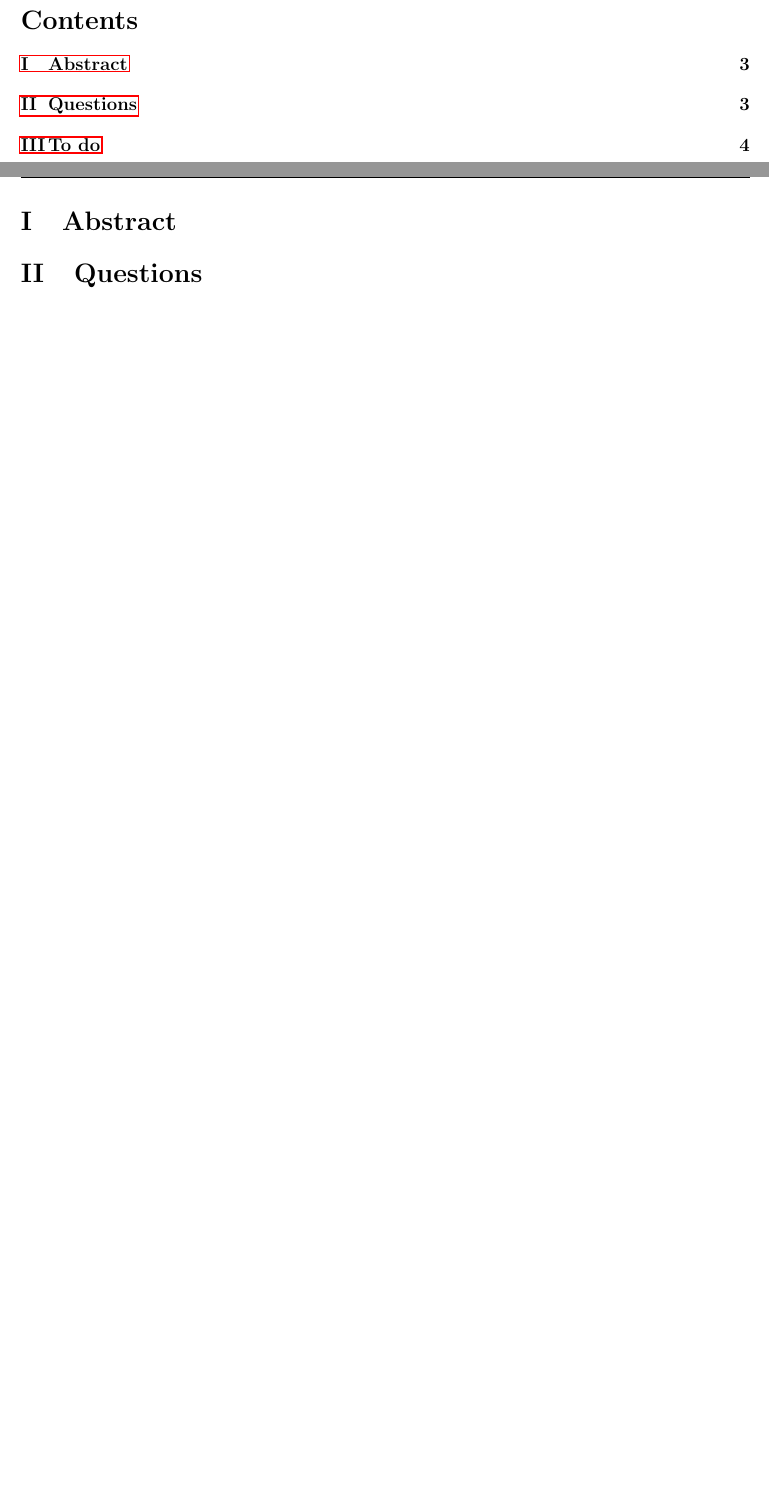
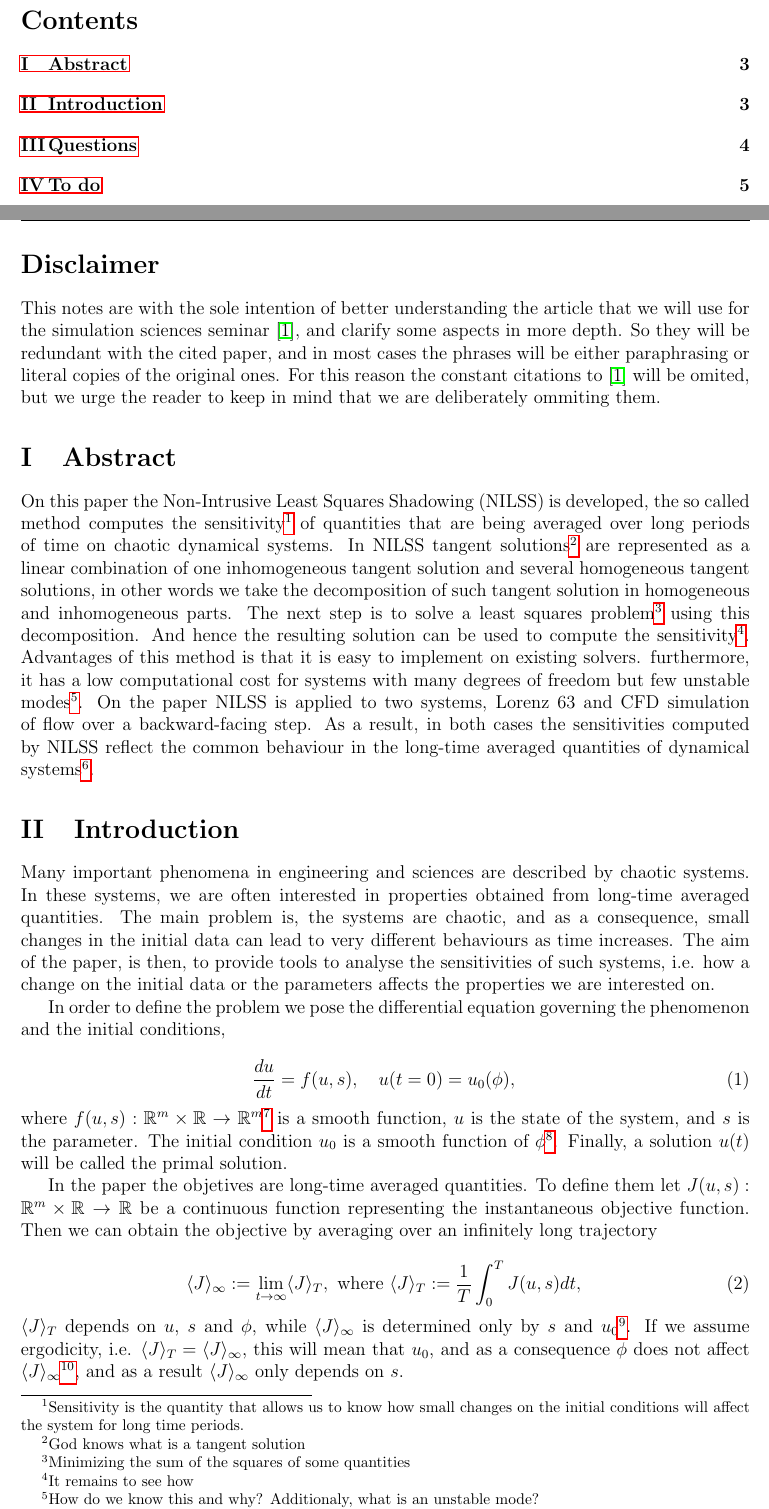
Before and after one commit to UriAceves/SiScSeminar, a LaTeX document (Notes/MyNotes.tex): two parts of pages 2 and 3 of 4 before the commit and two parts of pages 2 and 3 of 5 after it, joined at a grey line, cut so that both start at the same text, the shorter picture padded with empty space. Compiled offline with pdfLaTeX.

Commit message:
First page of the paper completed

```diff
--- a/Notes/MyNotes.tex
+++ b/Notes/MyNotes.tex
@@ -30,7 +30,7 @@
 \usepackage[utf8]{inputenc}
 \usepackage{hyperref}
 \usepackage{lipsum} % Used for inserting dummy 'Lorem ipsum' text into the template
-
+\usepackage{amssymb}
 \usepackage{fancyhdr}
 \pagestyle{fancy}
 \fancyhead[RO,LE]{\thepage}
@@ -101,4 +101,24 @@ Dr. Johannes \textsc{Lotz} % Supervisor's Name
 %----------------------------------------------------------------------------------------
 
 
-\section{Abstract} % Major section
+\section*{Disclaimer}
+This notes are with the sole intention of better understanding the article that we will use for the simulation sciences seminar \cite{Wang}, and clarify some aspects in more depth. So they will be redundant with the cited paper, and in most cases the phrases will be either paraphrasing or literal copies of the original ones. For this reason the constant citations to \cite{Wang} will be omited, but we urge the reader to keep in mind that we are deliberately ommiting them.
+\section{Abstract}
+On this paper the Non-Intrusive Least Squares Shadowing (NILSS) is developed, the so called method computes the sensitivity\footnote{Sensitivity is the quantity that allows us to know how small changes on the initial conditions will affect the system for long time periods.} of quantities that are being averaged over long periods of time on chaotic dynamical systems. In NILSS tangent solutions\footnote{God knows what is a tangent solution} are represented as a linear combination of one inhomogeneous tangent solution and several homogeneous tangent solutions, in other words we take the decomposition of such tangent solution in homogeneous and inhomogeneous parts. The next step is to solve a least squares problem\footnote{Minimizing the sum of the squares of some quantities} using this decomposition. And hence the resulting solution can be used to compute the sensitivity\footnote{It remains to see how}. Advantages of this method is that it is easy to implement on existing solvers. furthermore, it has a low computational cost for systems with many degrees of freedom but few unstable modes\footnote{How do we know this and why? Additionaly, what is an unstable mode?}. On the paper NILSS is applied to two systems, Lorenz 63 and CFD simulation of flow over a backward-facing step. As a result, in both cases the sensitivities computed by NILSS reflect the common behaviour in the long-time averaged quantities of dynamical systems\footnote{I don't really know what the common behaviour is}.
+
+\section{Introduction}
+Many important phenomena in engineering and sciences are described by chaotic systems. In these systems, we are often interested in properties obtained from long-time averaged quantities. The main problem is, the systems are chaotic, and as a consequence, small changes in the initial data can lead to very different behaviours as time increases. The aim of the paper, is then, to provide tools to analyse the sensitivities of such systems, i.e. how a change on the initial data or the parameters affects the properties we are interested on.
+
+In order to define the problem we pose the differential equation governing the phenomenon and the initial conditions,
+
+\begin{equation}
+\frac{du}{dt} = f(u,s), \quad u(t=0) = u_0(\phi),
+\end{equation}
+where $f(u,s): \mathbb{R}^m \times \mathbb{R} \rightarrow \mathbb{R}^m$\footnote{I need to think about that m on the dimension.} is a smooth function, $u$ is the state of the system, and $s$ is the parameter. The initial condition $u_0$ is a smooth function of $\phi$\footnote{What is $\phi$}. Finally, a solution $u(t)$ will be called the primal solution.
+
+In the paper the objetives are long-time averaged quantities. To define them let $J(u,s): \mathbb{R}^m \times \mathbb{R} \rightarrow \mathbb{R}$ be a continuous function representing the instantaneous objective function. Then we can obtain the objective by averaging over an infinitely long trajectory
+
+\begin{equation}
+  \langle J \rangle_\infty := \lim_{t\to\infty} \langle J \rangle_T, \textrm{ where } \langle J \rangle_T := \frac{1}{T}\int_0^T J(u,s)dt,
+\end{equation}
+$\langle J \rangle_T$ depends on $u$, $s$ and $\phi$, while $\langle J \rangle_\infty$ is determined only by $s$ and $u_0$\footnote{Why not from $\phi$}. If we assume ergodicity, i.e. $\langle J \rangle_T = \langle J \rangle_\infty$, this will mean that $u_0$, and as a consequence $\phi$ does not affect $\langle J \rangle_\infty$\footnote{I don't really understand why}, and as a result $\langle J \rangle_\infty$ only depends on $s$.
```
Also changed, not shown: Notes/MyNotes.tex (13 more changed lines).
